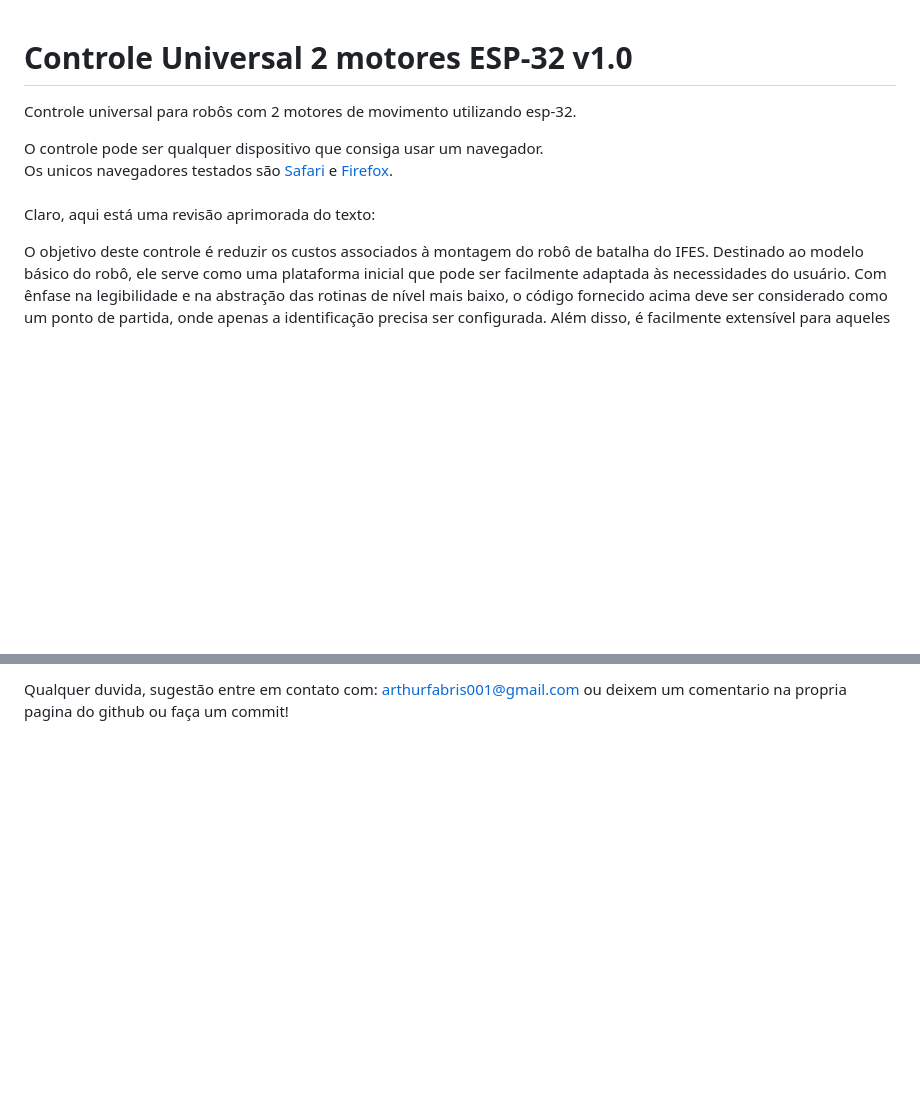
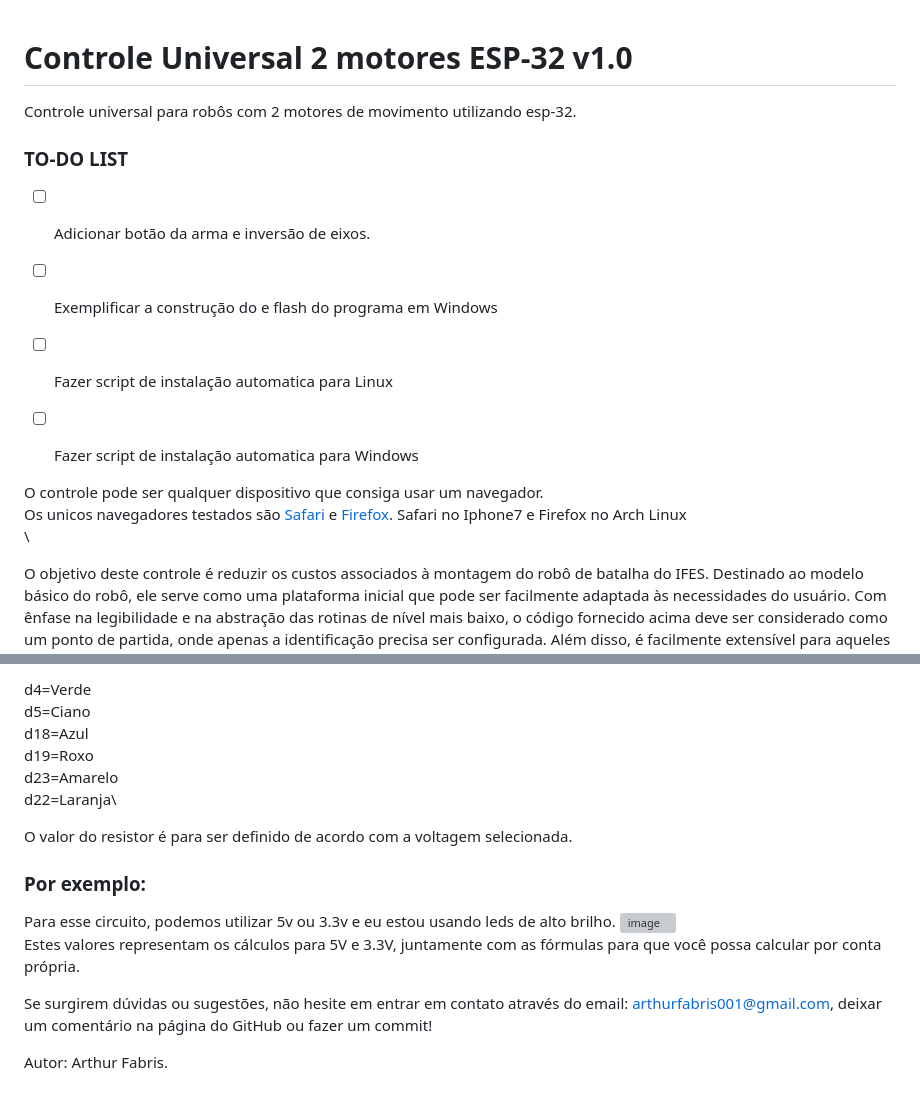
Before and after one commit to ArthurFabris/esp32-wifi-controller, a Markdown page: README.md, 2 parts joined by grey strips. GitHub-like rendering; blank space fills up the shorter version; grey boxes are pictures that could not be loaded.

```diff
--- a/README.md
+++ b/README.md
@@ -1,10 +1,17 @@
 # Controle Universal 2 motores ESP-32 v1.0
+
 Controle universal para robôs com 2 motores de movimento utilizando esp-32.
+### TO-DO LIST
+
+- [ ] Adicionar botão da arma e inversão de eixos.
+- [ ] Exemplificar a construção do e flash do programa em Windows
+- [ ] Fazer script de instalação automatica para Linux
+- [ ] Fazer script de instalação automatica para Windows
+
 
 O controle pode ser qualquer dispositivo que consiga usar um navegador.\
-Os unicos navegadores testados são [Safari](https://pt.wikipedia.org/wiki/Safari_(navegador)) e [Firefox](https://pt.wikipedia.org/wiki/Mozilla_Firefox).\
+Os unicos navegadores testados são [Safari](https://pt.wikipedia.org/wiki/Safari_(navegador)) e [Firefox](https://pt.wikipedia.org/wiki/Mozilla_Firefox). Safari no Iphone7 e Firefox no Arch Linux\
  \
-Claro, aqui está uma revisão aprimorada do texto:
 
 O objetivo deste controle é reduzir os custos associados à montagem do robô de batalha do IFES. Destinado ao modelo básico do robô, ele serve como uma plataforma inicial que pode ser facilmente adaptada às necessidades do usuário. Com ênfase na legibilidade e na abstração das rotinas de nível mais baixo, o código fornecido acima deve ser considerado como um ponto de partida, onde apenas a identificação precisa ser configurada. Além disso, é facilmente extensível para aqueles que desejam um controle mais avançado e com mais funcionalidades.
 
@@ -65,2 +75,21 @@ Só vai ser implementado se alguma pessoa conseguir compilar o codigo e gravar n
 
-Qualquer duvida, sugestão entre em contato com: arthurfabris001@gmail.com ou deixem um comentario na propria pagina do github ou faça um commit!
+
+d4=Verde\
+d5=Ciano\
+d18=Azul\
+d19=Roxo\
+d23=Amarelo\
+d22=Laranja\
+
+
+O valor do resistor é para ser definido de acordo com a voltagem selecionada.
+
+
+### Por exemplo:
+Para esse circuito, podemos utilizar 5v ou 3.3v e eu estou usando leds de alto brilho.
+![image](https://github.com/ArthurFabris/esp32-wifi-controller/assets/151470840/c975ba1e-3430-417e-9940-dbc6fdb8cf70)\
+Estes valores representam os cálculos para 5V e 3.3V, juntamente com as fórmulas para que você possa calcular por conta própria.
+
+Se surgirem dúvidas ou sugestões, não hesite em entrar em contato através do email: arthurfabris001@gmail.com, deixar um comentário na página do GitHub ou fazer um commit!
+
+Autor: Arthur Fabris.
```
Also changed, not shown: other parts of README.md (+9 -6 lines).
